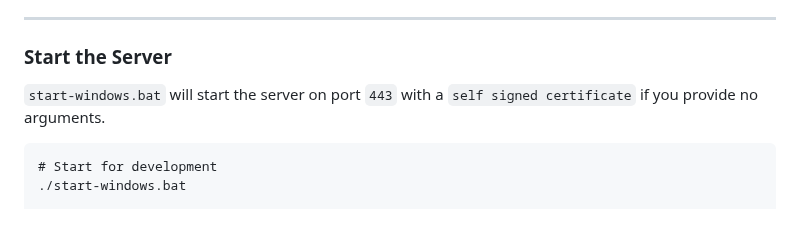
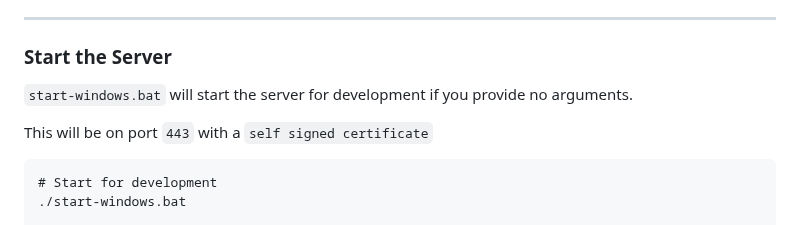
Before and after one commit to FirstTimeEZ/server-ssl, a Markdown page: README.md, the part around the change. Drawn GitHub-style.

````diff
--- a/README.md
+++ b/README.md
@@ -10,7 +10,9 @@ Includes the style-sheet from [`responsive`](https://github.com/FirstTimeEZ/resp
 
 ### Start the Server
 
-`start-windows.bat` will start the server on port `443` with a `self signed certificate` if you provide no arguments.
+`start-windows.bat` will start the server for development if you provide no arguments.
+
+This will be on port `443` with a `self signed certificate`
 
 ```
 # Start for development
````
